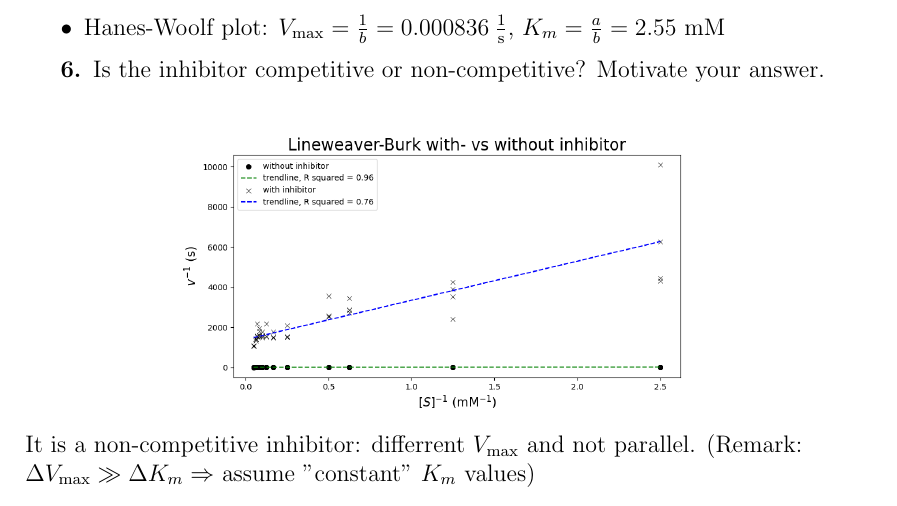
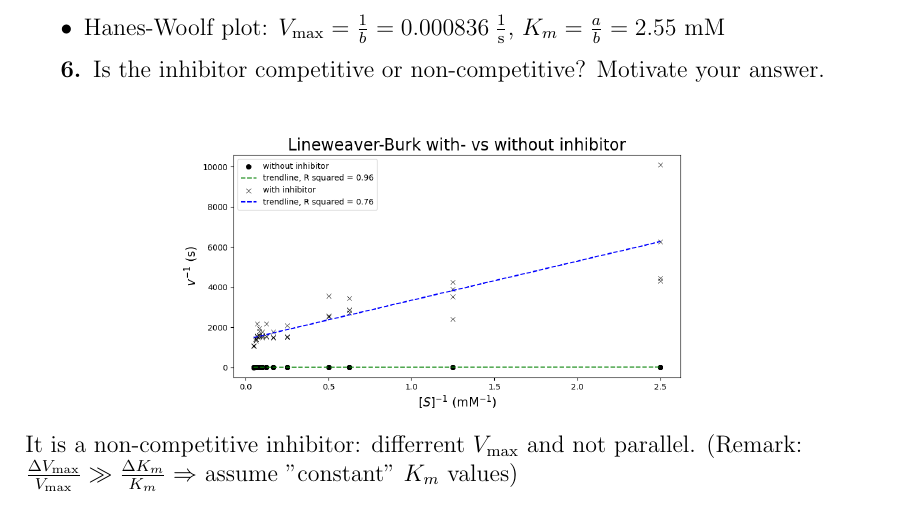
Before and after one commit to vbelpair/Ugent, a LaTeX document (Reports/Enzymatic_activity_onitrophenyl-phosphatase/report.tex): part of page 4 of 4, cut so that both start at the same text. Compiled offline with pdfLaTeX.

Commit message:
little tweek 2

```diff
--- a/Reports/Enzymatic_activity_onitrophenyl-phosphatase/report.tex
+++ b/Reports/Enzymatic_activity_onitrophenyl-phosphatase/report.tex
@@ -162,6 +162,6 @@ The $K_m$ and $V_{\text{max}}$ values can be derived from the trendline ($y = bx
     \centering
 \end{figure}
 
-It is a non-competitive inhibitor: differrent $V_{\text{max}}$ and not parallel. (Remark: $\Delta V_{\text{max}} \gg \Delta K_m \Rightarrow$ assume "constant" $K_m$ values)
+It is a non-competitive inhibitor: differrent $V_{\text{max}}$ and not parallel. (Remark: $\frac{\Delta V_{\text{max}}}{V_{\text{max}}} \gg \frac{\Delta K_m}{K_m} \Rightarrow$ assume "constant" $K_m$ values)
 
 \end{document}
```
Also changed, not shown: Reports/Enzymatic_activity_onitrophenyl-phosphatase/report.pdf.
